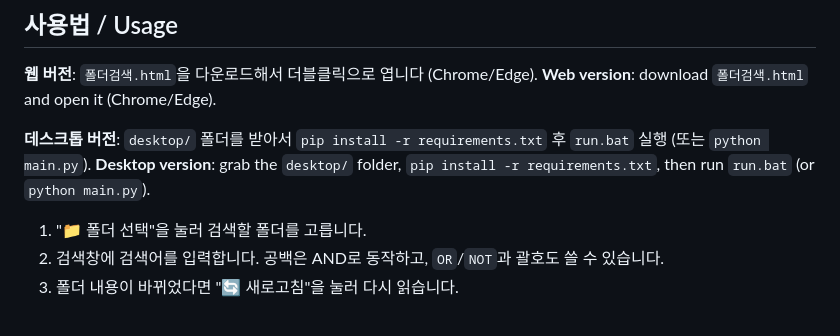
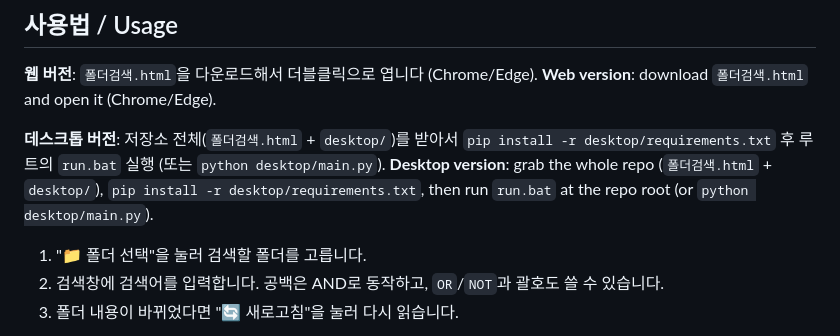
Before and after one commit to iamtalker/folder-search, a Markdown page: README.md, the part around the change. Drawn GitHub-style.

Commit message:
docs: update desktop usage instructions for root-level run.bat

```diff
--- a/README.md
+++ b/README.md
@@ -31,8 +31,8 @@ There are two versions: a **web version** (single file `폴더검색.html`) and
 **웹 버전**: `폴더검색.html`을 다운로드해서 더블클릭으로 엽니다 (Chrome/Edge).
 **Web version**: download `폴더검색.html` and open it (Chrome/Edge).
 
-**데스크톱 버전**: `desktop/` 폴더를 받아서 `pip install -r requirements.txt` 후 `run.bat` 실행 (또는 `python main.py`).
-**Desktop version**: grab the `desktop/` folder, `pip install -r requirements.txt`, then run `run.bat` (or `python main.py`).
+**데스크톱 버전**: 저장소 전체(`폴더검색.html` + `desktop/`)를 받아서 `pip install -r desktop/requirements.txt` 후 루트의 `run.bat` 실행 (또는 `python desktop/main.py`).
+**Desktop version**: grab the whole repo (`폴더검색.html` + `desktop/`), `pip install -r desktop/requirements.txt`, then run `run.bat` at the repo root (or `python desktop/main.py`).
 
 1. "📁 폴더 선택"을 눌러 검색할 폴더를 고릅니다.
 2. 검색창에 검색어를 입력합니다. 공백은 AND로 동작하고, `OR`/`NOT`과 괄호도 쓸 수 있습니다.
```
